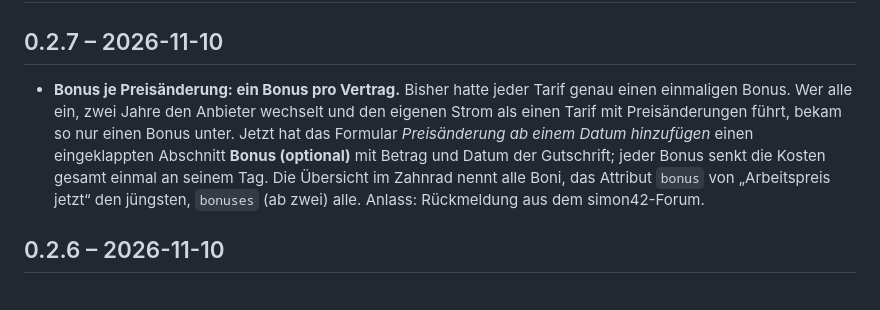
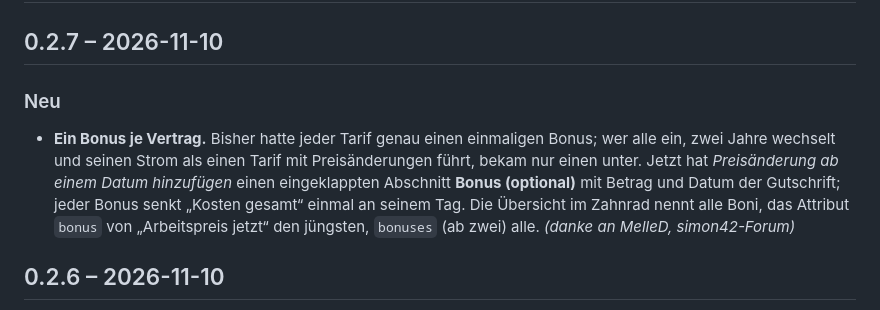
Before and after one commit to tarifwacht/integration, a Markdown page: CHANGELOG.md, the part around the change. Drawn GitHub-style.

Commit message:
docs: changelog grouped, release notes without own separator
HACS joins the notes of all releases between installed and latest
version with '# vX' and '---'; use '## English' / '## Deutsch' instead.

Co-Authored-By: Claude Opus 5.5 <noreply@anthropic.com>

```diff
--- a/CHANGELOG.md
+++ b/CHANGELOG.md
@@ -2,7 +2,9 @@
 
 ## 0.2.7 – 2026-11-10
 
-- **Bonus je Preisänderung: ein Bonus pro Vertrag.** Bisher hatte jeder Tarif genau einen einmaligen Bonus. Wer alle ein, zwei Jahre den Anbieter wechselt und den eigenen Strom als einen Tarif mit Preisänderungen führt, bekam so nur einen Bonus unter. Jetzt hat das Formular *Preisänderung ab einem Datum hinzufügen* einen eingeklappten Abschnitt **Bonus (optional)** mit Betrag und Datum der Gutschrift; jeder Bonus senkt die Kosten gesamt einmal an seinem Tag. Die Übersicht im Zahnrad nennt alle Boni, das Attribut `bonus` von „Arbeitspreis jetzt“ den jüngsten, `bonuses` (ab zwei) alle. Anlass: Rückmeldung aus dem simon42-Forum.
+### Neu
+
+- **Ein Bonus je Vertrag.** Bisher hatte jeder Tarif genau einen einmaligen Bonus; wer alle ein, zwei Jahre wechselt und seinen Strom als einen Tarif mit Preisänderungen führt, bekam nur einen unter. Jetzt hat *Preisänderung ab einem Datum hinzufügen* einen eingeklappten Abschnitt **Bonus (optional)** mit Betrag und Datum der Gutschrift; jeder Bonus senkt „Kosten gesamt“ einmal an seinem Tag. Die Übersicht im Zahnrad nennt alle Boni, das Attribut `bonus` von „Arbeitspreis jetzt“ den jüngsten, `bonuses` (ab zwei) alle. *(danke an MelleD, simon42-Forum)*
 
 ## 0.2.6 – 2026-11-10
 
```
Also changed, not shown: CLAUDE.md (+1 -1 lines).
